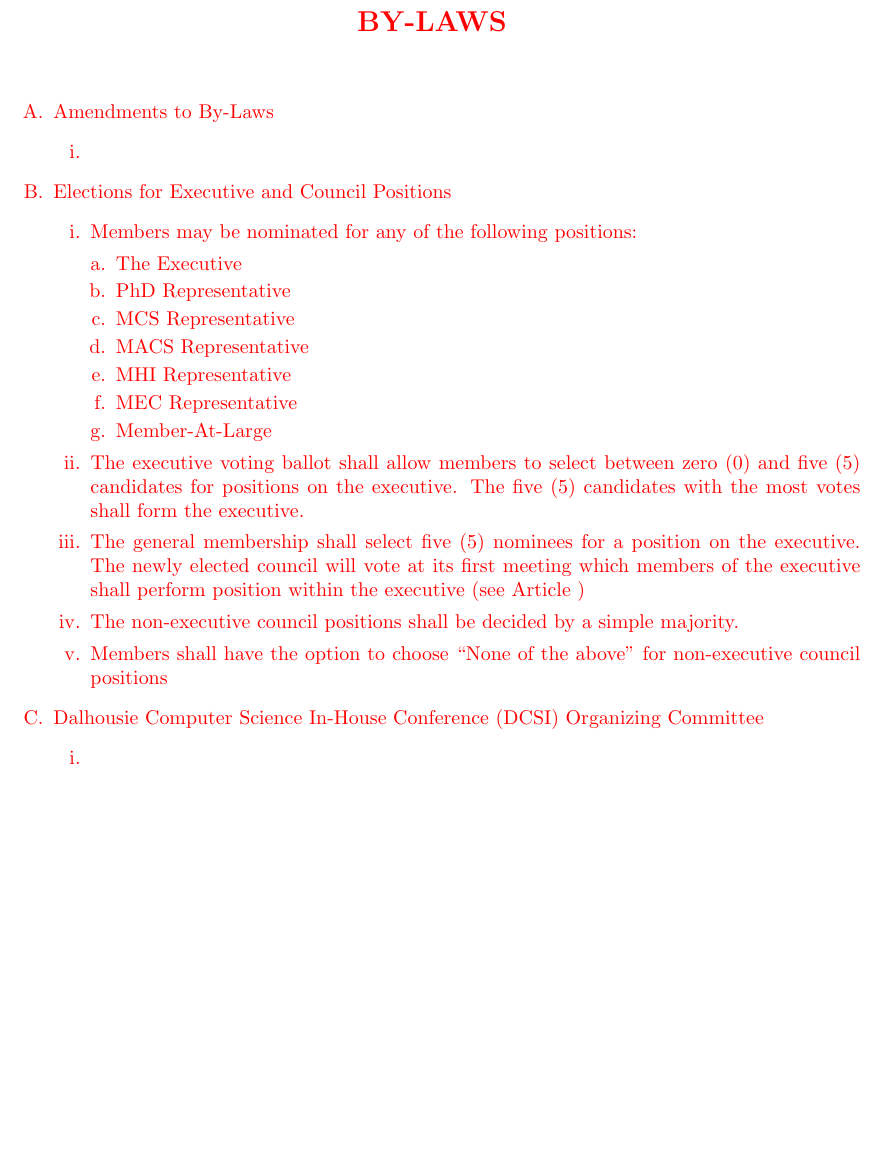
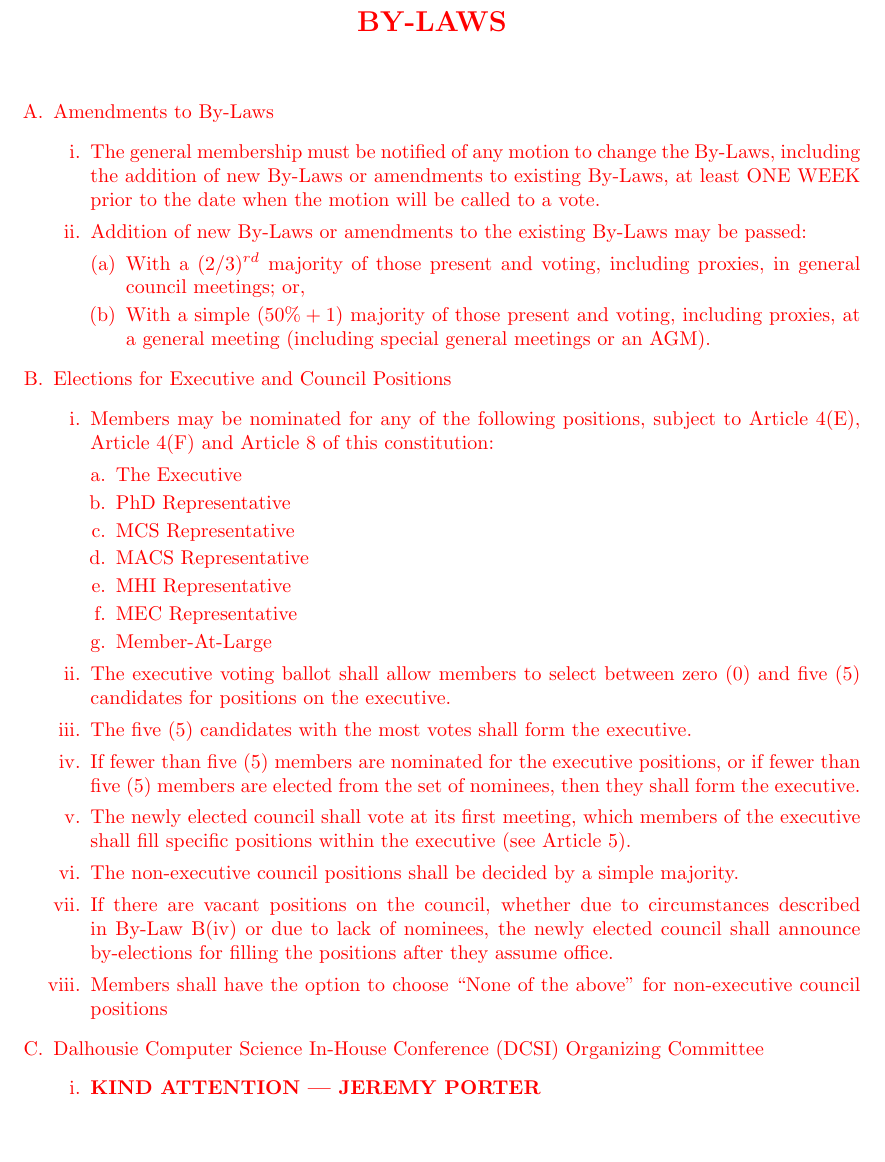
Before and after one commit to DalCSGS/Constitution, a LaTeX document (CSGS-Constitution.tex): part of page 25 of 26, cut so that both start at the same text, the shorter picture padded with empty space. Compiled offline with pdfLaTeX.

Commit message:
Results of the discussion on March 9
Minor changes + addition of a few sections

```diff
--- a/CSGS-Constitution.tex
+++ b/CSGS-Constitution.tex
@@ -4,9 +4,15 @@
 \usepackage{color}
 \usepackage{soul}
 \renewcommand{\contentsname}{ }
+\usepackage[hidelinks]{hyperref}
+\usepackage{graphicx}
 
 % Title Page
-\title{Constitution\\of the\\Dalhousie Computer Science Graduate Society\\(CSGS)}
+\title{
+	\includegraphics[width=1.00\columnwidth]{header}\\
+	\vspace{3.0 in}
+	Constitution\\of the\\Dalhousie Computer Science Graduate Society\\(CSGS)
+}
 \author{ }
 \date{Last Modified:\\\st{10 March 2014}\\\color{red}{13 March 2015}}
 
@@ -657,12 +663,17 @@
 
 		\item Amendments to By-Laws
 			\begin{enumerate}[i.]
-				\item
+				\item The general membership must be notified of any motion to change the By-Laws, including the addition of new By-Laws or amendments to existing By-Laws, at least ONE WEEK prior to the date when the motion will be called to a vote.
+				\item Addition of new By-Laws or amendments to the existing By-Laws may be passed:
+					\begin{enumerate}[(a)]
+						\item With a $ (2/3)^{rd} $ majority of those present and voting, including proxies, in general council meetings; or,
+						\item With a simple ($ 50\% + 1 $) majority of those present and voting, including proxies, at a general meeting (including special general meetings or an AGM).
+					\end{enumerate}
 			\end{enumerate}
 
 		\item Elections for Executive and Council Positions
 			\begin{enumerate}[i.]
-				\item Members may be nominated for any of the following positions:
+				\item Members may be nominated for any of the following positions, subject to Article 4(E), Article 4(F) and Article 8 of this constitution:
 				\begin{enumerate}[a.]
 					\item The Executive
 					\item PhD Representative
@@ -672,15 +683,18 @@
 					\item MEC Representative
 					\item Member-At-Large
 				\end{enumerate}
-				\item The executive voting ballot shall allow members to select between zero (0) and five (5) candidates for positions on the executive.  The five (5) candidates with the most votes shall form the executive.
-				\item The general membership shall select five (5) nominees for a position on the executive.  The newly elected council will vote at its first meeting which members of the executive shall perform position within the executive (see Article \ref{dutiesCouncilMembers})
+				\item The executive voting ballot shall allow members to select between zero (0) and five (5) candidates for positions on the executive.
+				\item The five (5) candidates with the most votes shall form the executive.
+				\item If fewer than five (5) members are nominated for the executive positions, or if fewer than five (5) members are elected from the set of nominees, then they shall form the executive.
+				\item The newly elected council shall vote at its first meeting, which members of the executive shall fill specific positions within the executive (see Article 5).
 				\item The non-executive council positions shall be decided by a simple majority.
+				\item If there are vacant positions on the council, whether due to circumstances described in By-Law B(iv) or due to lack of nominees, the newly elected council shall announce by-elections for filling the positions after they assume office.
 				\item Members shall have the option to choose ``None of the above'' for non-executive council positions
 			\end{enumerate}
 
 		\item Dalhousie Computer Science In-House Conference (DCSI) Organizing Committee
 			\begin{enumerate}[i.]
-				\item
+				\item \textbf{KIND ATTENTION --- JEREMY PORTER}
 			\end{enumerate}
 
 	\end{enumerate}
```
Also changed, not shown: header.png (added), CSGS-Constitution.tex (18 more changed lines).
